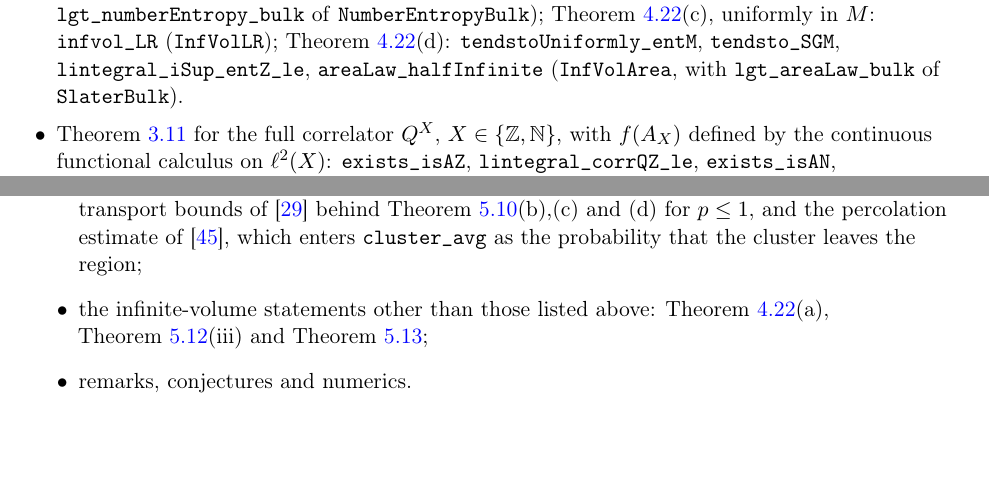
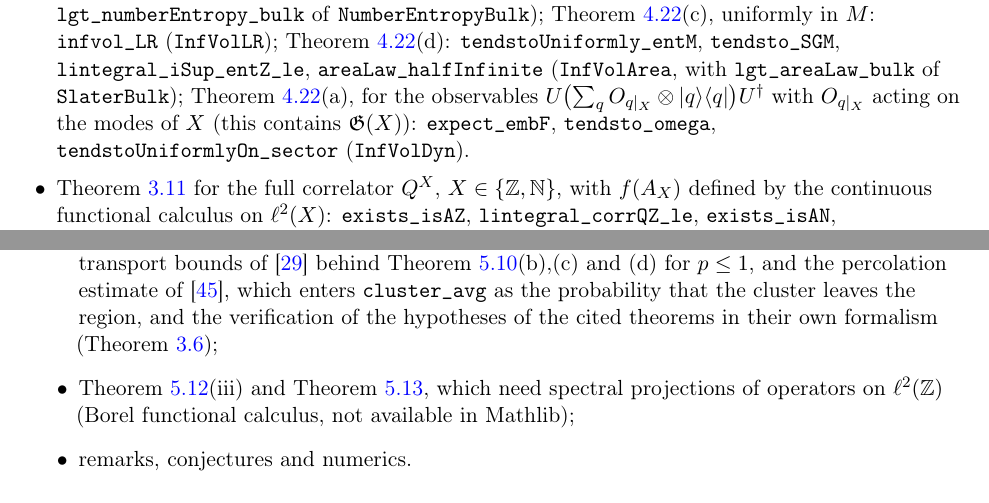
Before and after one commit to xturkesh/fermions, a LaTeX paper (paper/main.tex, which reads paper/sections/lean.tex): two parts of pages 96 and 98 of 102, joined at a grey line, cut so that both start at the same text, the shorter picture padded with empty space. Compiled offline with pdfLaTeX.

Commit message:
Lean: thm:infvol(a) in the library (74 modules, 4308 theorems, no non-standard axioms); docs and paper updated
Every result of the paper is now formalized except the published theorems used as inputs,
lem:dimerdos and prop:dimerimbalance(iii) (which need spectral projections on l^2(Z)), and
remarks, conjectures and numerics.

Co-Authored-By: Claude Opus 5.5 <noreply@anthropic.com>
Claude-Session: https://claude.ai/code/session_01NKqrRxmfWAsbocHrT8mtBS

```diff
--- a/paper/sections/lean.tex
+++ b/paper/sections/lean.tex
@@ -83,7 +83,10 @@ $\Z$: \texttt{tendsto\_evoZ}, \texttt{lintegral\_iSup\_UZ\_le}, \texttt{infvol\_
 \texttt{numberEntropyZ\_le} (\texttt{InfVolNumber}, with \texttt{lgt\_numberEntropy\_bulk} of
 \texttt{NumberEntropyBulk}); \cref{thm:infvol}(c), uniformly in $M$: \texttt{infvol\_LR} (\texttt{InfVolLR});
 \cref{thm:infvol}(d): \texttt{tendstoUniformly\_entM}, \texttt{tendsto\_SGM}, \texttt{lintegral\_iSup\_entZ\_le},
-\texttt{areaLaw\_halfInfinite} (\texttt{InfVolArea}, with \texttt{lgt\_areaLaw\_bulk} of \texttt{SlaterBulk}).
+\texttt{areaLaw\_halfInfinite} (\texttt{InfVolArea}, with \texttt{lgt\_areaLaw\_bulk} of \texttt{SlaterBulk});
+\cref{thm:infvol}(a), for the observables $U\bigl(\sum_qO_{q|_X}\otimes\ket q\bra q\bigr)U^\dagger$ with $O_{q|_X}$ acting on the
+modes of $X$ (this contains $\GAlg(X)$): \texttt{expect\_embF}, \texttt{tendsto\_omega}, \texttt{tendstoUniformlyOn\_sector}
+(\texttt{InfVolDyn}).
 \item \cref{cor:ECinfvol} for the full correlator $Q^X$, $X\in\{\Z,\N\}$, with $f(A_X)$ defined by the continuous
 functional calculus on $\ell^2(X)$: \texttt{exists\_isAZ}, \texttt{lintegral\_corrQZ\_le}, \texttt{exists\_isAN},
 \texttt{lintegral\_corrQN\_le} (\texttt{ECInfVolQ}, \texttt{ECInfVolQN}).
@@ -192,8 +195,8 @@ using $\Gamma h^0\ge g/2$, instead of from the integral formula; the propagator
 positivity and continuity of the Lyapunov exponent, \cref{prop:nocritical}(iii), \cref{prop:Zline},
 the transport bounds of \cite{JSBS2003} behind \cref{thm:dimer}(b),(c) and (d) for $p\le1$, and the percolation estimate of
 \cite{LiL2022}, which enters \texttt{cluster\_avg} as the probability that the cluster leaves the
-region;
-\item the infinite-volume statements other than those listed above: \cref{thm:infvol}(a),
-\cref{prop:dimerimbalance}(iii) and \cref{lem:dimerdos};
+region, and the verification of the hypotheses of the cited theorems in their own formalism (\cref{lem:hypcheck});
+\item \cref{prop:dimerimbalance}(iii) and \cref{lem:dimerdos}, which need spectral projections of operators on
+$\ell^2(\Z)$ (Borel functional calculus, not available in Mathlib);
 \item remarks, conjectures and numerics.
 \end{itemize}
```
Also changed, not shown: lean/README.md, paper/main.pdf, 1 other file.
